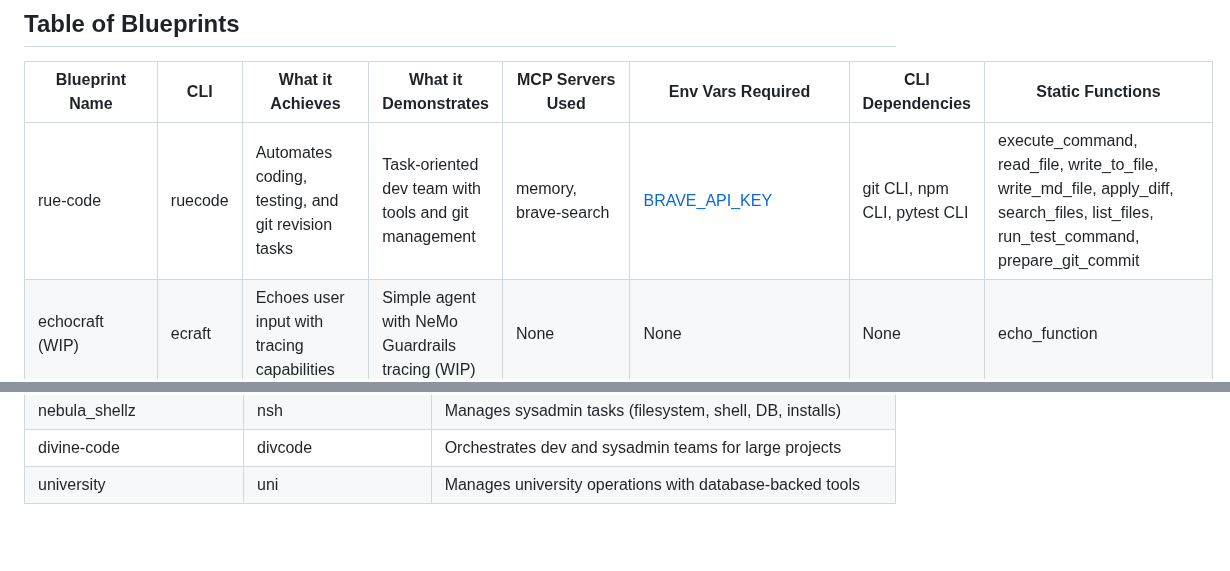
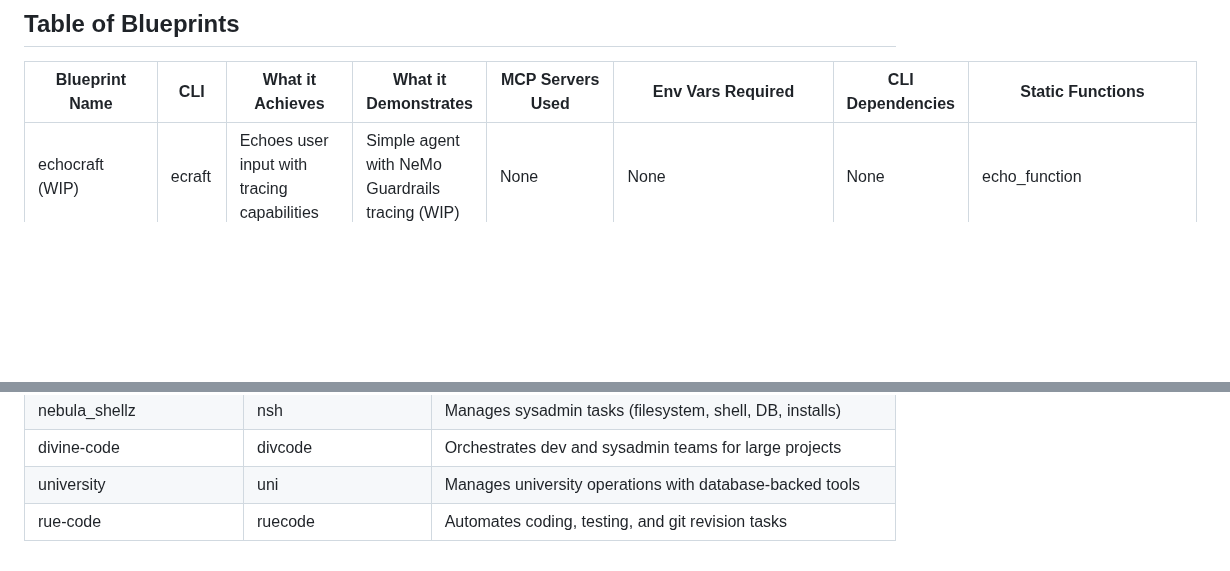
Before and after one commit to mkc909/open-swarm-mcp, a Markdown page: blueprints/README.md, 2 parts joined by grey strips. Rendered like a GitHub page; blank space fills up the shorter version.

Commit message:
feat: add rue-code blueprint to README

```diff
--- a/blueprints/README.md
+++ b/blueprints/README.md
@@ -6,7 +6,6 @@ This directory contains example blueprints for the Open Swarm framework, showcas
 
 | Blueprint Name          | CLI      | What it Achieves                                           | What it Demonstrates                                           | MCP Servers Used                                | Env Vars Required                          | CLI Dependencies                       | Static Functions                          |
 |-------------------------|----------|------------------------------------------------------------|----------------------------------------------------------------|------------------------------------------------|--------------------------------------------|----------------------------------------|-------------------------------------------|
-| rue-code                | ruecode  | Automates coding, testing, and git revision tasks          | Task-oriented dev team with tools and git management           | memory, brave-search                           | [BRAVE_API_KEY](#brave_api_key)            | git CLI, npm CLI, pytest CLI           | execute_command, read_file, write_to_file, write_md_file, apply_diff, search_files, list_files, run_test_command, prepare_git_commit |
 | echocraft (WIP)         | ecraft   | Echoes user input with tracing capabilities                | Simple agent with NeMo Guardrails tracing (WIP)                 | None                                           | None                                       | None                                   | echo_function                             |
 | chucks_angels (WIP)     | chuck    | Manages transcripts, computations, Flowise API, and compute resources | Agent delegation, UVX server usage, and triage (WIP)       | youtube-transcript, wolframalpha-llm-mcp, mcp-flowise, sqlite-uvx, fly | [WOLFRAM_LLM_APP_ID](#wolfram_llm_app_id), [FLY_API_TOKEN](#fly_api_token), [SQLITE_DB_PATH](#sqlite_db_path) | None                                   | None                                      |
 | omniplex (WIP)          | omni     | Discovers and utilizes all available MCP servers dynamically | Dynamic MCP server loading and cross-agent awareness (WIP)      | All available (npx, uvx, others)               | [OPENAI_API_KEY](#openai_api_key), [BRAVE_API_KEY](#brave_api_key), [SERPAPI_API_KEY](#serpapi_api_key), [QDRANT_*](#qdrant_), [WOLFRAM_LLM_APP_ID](#wolfram_llm_app_id), [SQLITE_DB_PATH](#sqlite_db_path) | None                                   | generate_base_instructions, generate_tool_summary |
@@ -43,3 +42,4 @@ The following table lists environment variables required or optionally used by t
 | nebula_shellz           | nsh      | Manages sysadmin tasks (filesystem, shell, DB, installs)   | Multi-agent sysadmin coordination with memory and installs     | filesystem, mcp-shell, brave-search, sqlite, mcp-installer, memory, rag-docs | [BRAVE_API_KEY](#brave_api_key), [OPENAI_API_KEY](#openai_api_key), [QDRANT_*](#qdrant_), [SQLITE_DB_PATH](#sqlite_db_path) | None                                   | None                                      |
 | divine-code             | divcode  | Orchestrates dev and sysadmin teams for large projects     | Large-scale agent coordination with comprehensive MCP usage     | filesystem, mcp-shell, sqlite, memory, sequential-thinking, duckduckgo-search, mcp-server-reddit | [SERPAPI_API_KEY](#serpapi_api_key), [SQLITE_DB_PATH](#sqlite_db_path), [ALLOWED_PATH](#allowed_path) | None                                   | None                                      |
 | university              | uni      | Manages university operations with database-backed tools   | Multi-agent system with Django ORM for academic support        | None                                           | [SQLITE_DB_PATH](#sqlite_db_path)          | None                                   | search_courses, search_students, search_teaching_units, search_topics, search_learning_objectives, search_subtopics, search_enrollments, search_assessment_items, extended_comprehensive_search, comprehensive_search |
+| rue-code                | ruecode  | Automates coding, testing, and git revision tasks          | Task-oriented dev team with tools and git management           | memory, brave-search                           | [BRAVE_API_KEY](#brave_api_key)            | git CLI, npm CLI, pytest CLI           | execute_command, read_file, write_to_file, write_md_file, apply_diff, search_files, list_files, run_test_command, prepare_git_commit |
```
